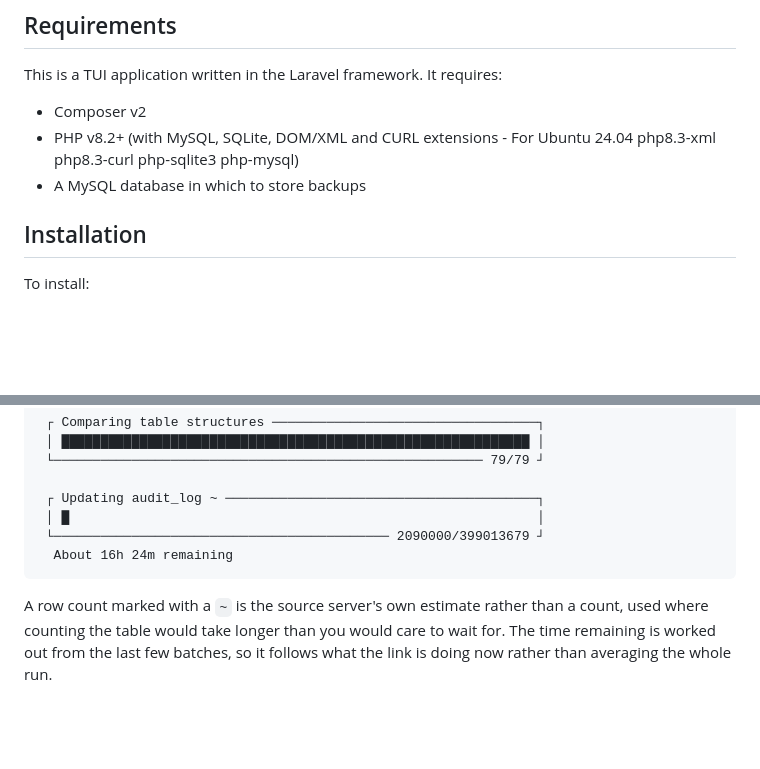
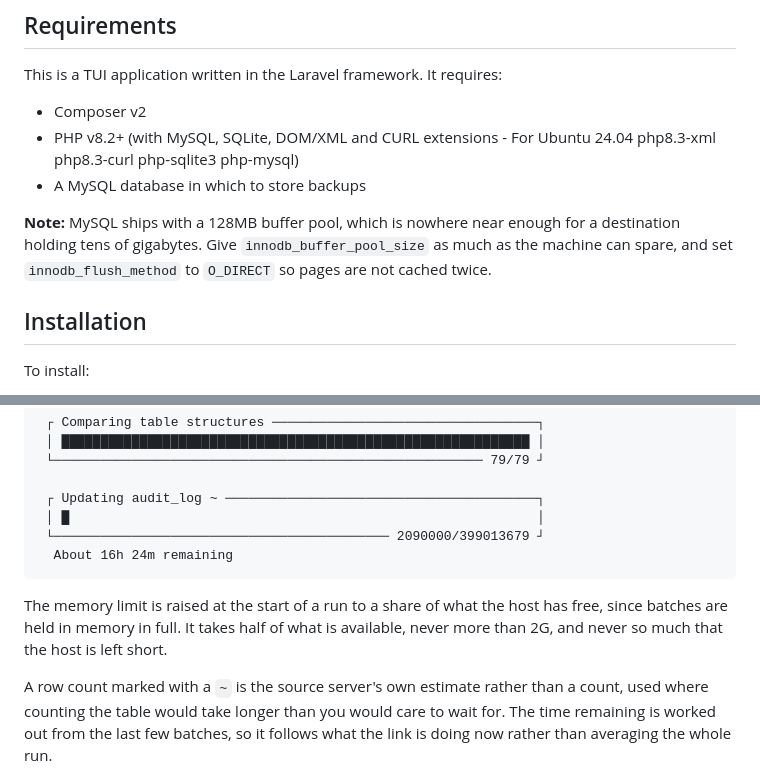
Before and after one commit to ryanlovett-au/mysql-backup-sync, a Markdown page: README.md, 2 parts joined by grey strips. GitHub-like rendering; blank space fills up the shorter version.

Commit message:
Note the memory limit and the destination buffer pool

````diff
--- a/README.md
+++ b/README.md
@@ -11,6 +11,8 @@ This is a TUI application written in the Laravel framework. It requires:
  - Composer v2
  - PHP v8.2+ (with MySQL, SQLite, DOM/XML and CURL extensions - For Ubuntu 24.04 php8.3-xml php8.3-curl php-sqlite3 php-mysql)
  - A MySQL database in which to store backups
+
+**Note:** MySQL ships with a 128MB buffer pool, which is nowhere near enough for a destination holding tens of gigabytes. Give `innodb_buffer_pool_size` as much as the machine can spare, and set `innodb_flush_method` to `O_DIRECT` so pages are not cached twice.
 
 ## Installation
 
@@ -176,6 +178,8 @@ The application will then iterate through every host and database and backup/syn
   About 16h 24m remaining
 ```
 
+The memory limit is raised at the start of a run to a share of what the host has free, since batches are held in memory in full. It takes half of what is available, never more than 2G, and never so much that the host is left short.
+
 A row count marked with a `~` is the source server's own estimate rather than a count, used where counting the table would take longer than you would care to wait for. The time remaining is worked out from the last few batches, so it follows what the link is doing now rather than averaging the whole run.
 
 Press `ctrl-c` to stop a run. It will finish the batch it is on, save its place and hand you back to the menu. Press it again if you would rather not wait.
````
